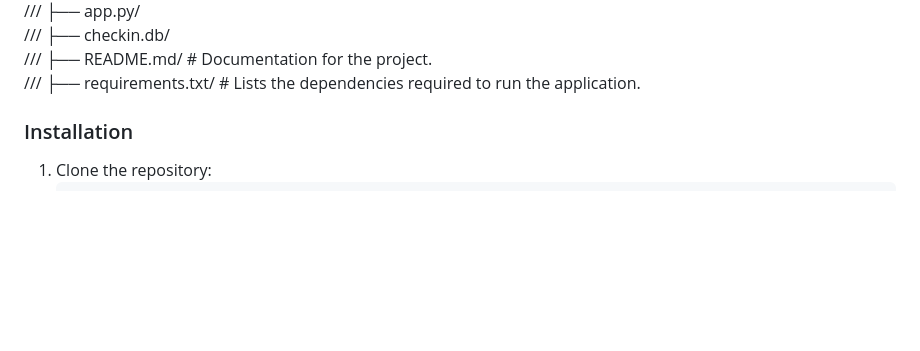
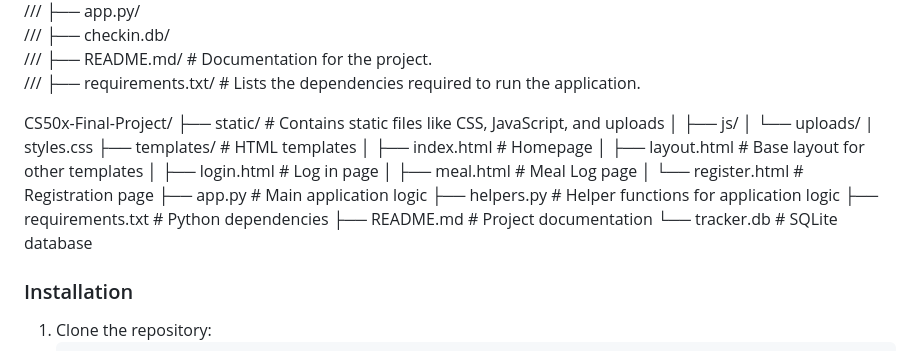
Before and after one commit to lloricomichelle/CS50-Event-Project, a Markdown page: README.md, the part around the change. Drawn GitHub-style; blank space fills up the shorter version.

```diff
--- a/README.md
+++ b/README.md
@@ -41,6 +41,23 @@ This project is a web application for managing event attendees and their check-i
 /// ├── checkin.db/
 /// ├── README.md/  # Documentation for the project.
 /// ├── requirements.txt/  # Lists the dependencies required to run the application.
+
+CS50x-Final-Project/
+├── static/                # Contains static files like CSS, JavaScript, and uploads
+│   ├── js/
+│   └── uploads/
+|   styles.css
+├── templates/             # HTML templates
+│   ├── index.html         # Homepage
+│   ├── layout.html        # Base layout for other templates
+│   ├── login.html         # Log in page
+│   ├── meal.html          # Meal Log page
+│   └── register.html      # Registration page
+├── app.py                 # Main application logic
+├── helpers.py             # Helper functions for application logic
+├── requirements.txt       # Python dependencies
+├── README.md              # Project documentation
+└── tracker.db             # SQLite database
 
 
 
```
